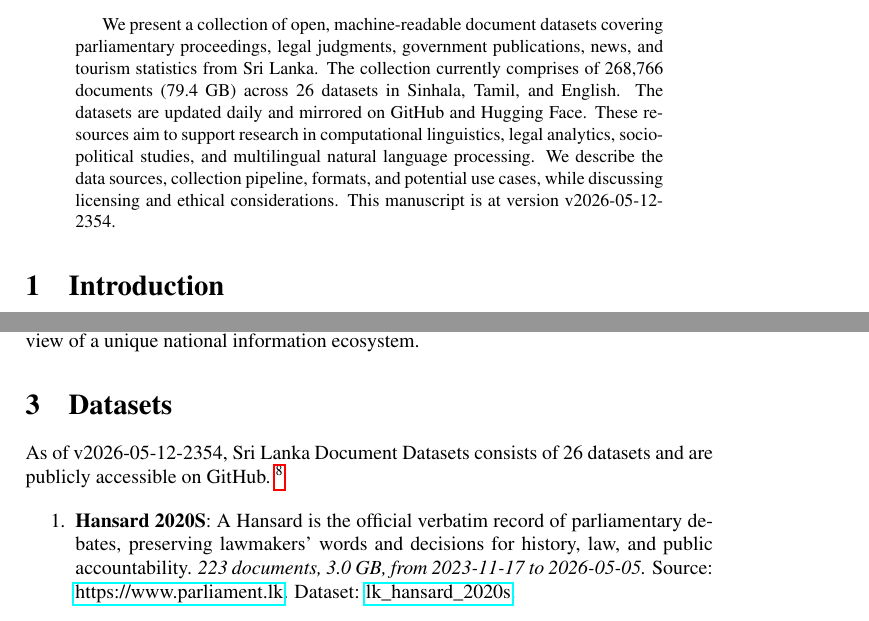
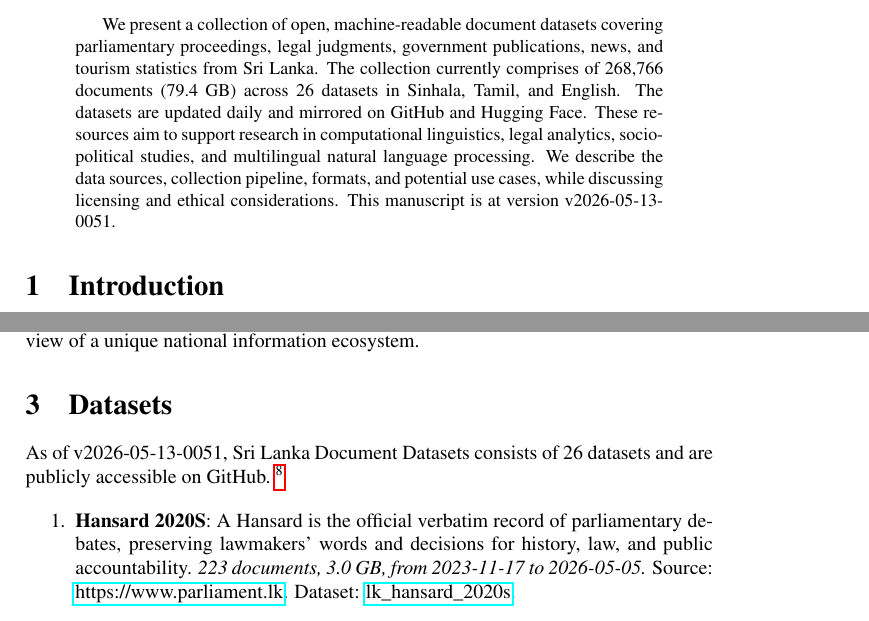
Before and after one commit to nuuuwan/lk_datasets, a LaTeX paper (latex/lk_datasets.tex): two parts of pages 1 and 2 of 7, joined at a grey line, cut so that both start at the same text. Compiled offline with pdfLaTeX; a LaTeX package or settings file that is missing is left out.

Commit message:
🤖 [build.yml] 2026-05-12-1921

```diff
--- a/latex/lk_datasets.tex
+++ b/latex/lk_datasets.tex
@@ -16,7 +16,7 @@
 \normalsize%
 \maketitle%
 \begin{abstract}%
-We present a collection of open, machine-readable document datasets covering parliamentary proceedings, legal judgments, government publications, news, and tourism statistics from Sri Lanka. The collection currently comprises of  268,766  documents (79.4 GB) across 26  datasets in Sinhala, Tamil, and English. The datasets are updated daily and mirrored on GitHub and Hugging Face. These resources aim to support research in computational linguistics, legal analytics, socio-political studies, and multilingual natural language processing. We describe the data sources, collection pipeline, formats, and potential use cases, while discussing licensing and ethical considerations. This manuscript is at version v2026-05-12-2354.%
+We present a collection of open, machine-readable document datasets covering parliamentary proceedings, legal judgments, government publications, news, and tourism statistics from Sri Lanka. The collection currently comprises of  268,766  documents (79.4 GB) across 26  datasets in Sinhala, Tamil, and English. The datasets are updated daily and mirrored on GitHub and Hugging Face. These resources aim to support research in computational linguistics, legal analytics, socio-political studies, and multilingual natural language processing. We describe the data sources, collection pipeline, formats, and potential use cases, while discussing licensing and ethical considerations. This manuscript is at version v2026-05-13-0051.%
 
 %
 \end{abstract}%
@@ -86,7 +86,7 @@ The Sri Lanka Document Datasets aim to fill this gap by aggregating diverse sour
 %
 \section{Datasets}%
 \label{sec:Datasets}%
-As of v2026-05-12-2354, Sri Lanka Document Datasets
+As of v2026-05-13-0051, Sri Lanka Document Datasets
   consists of 26 datasets
  and are publicly accessible on GitHub.%
 ~%
```
Also changed, not shown: README.md, latex/lk_datasets.pdf.
